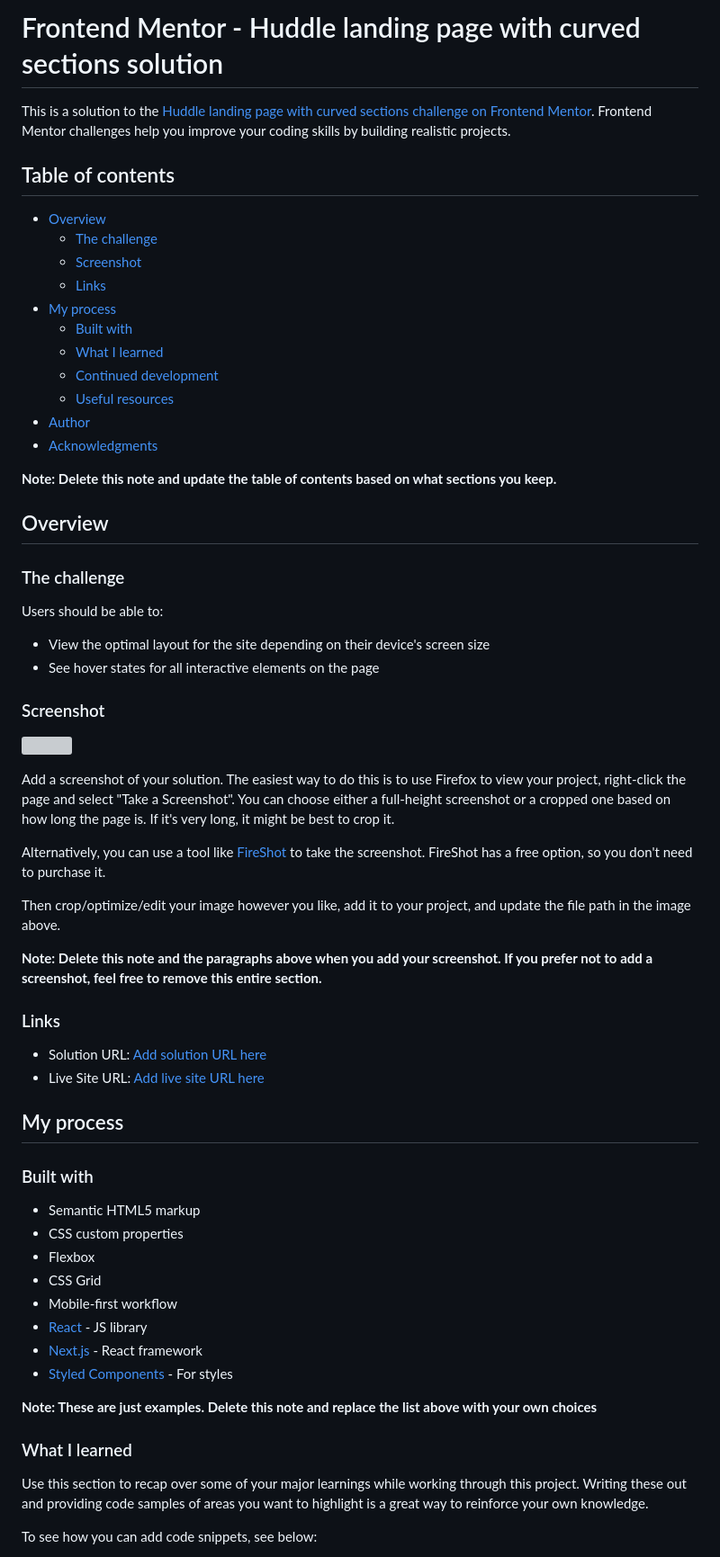
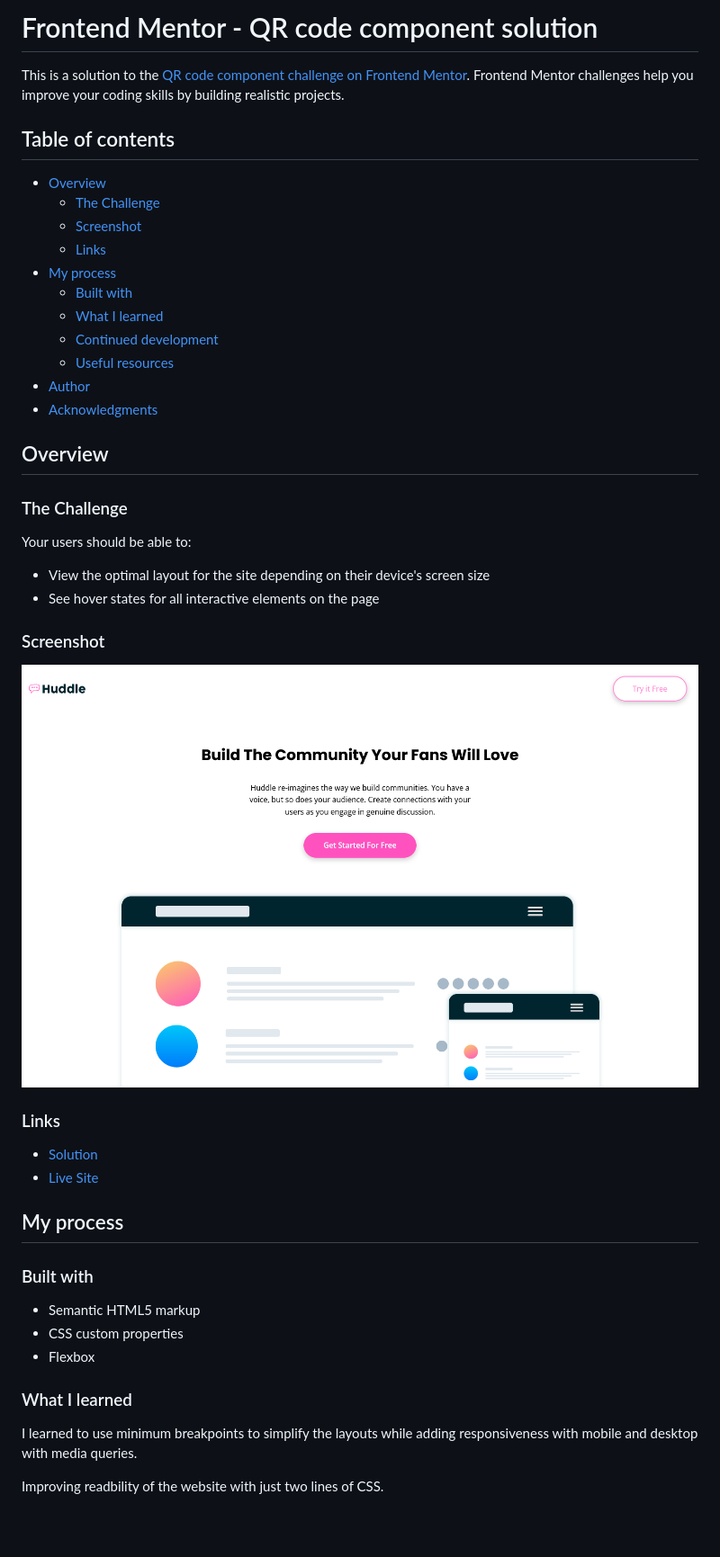
Before and after one commit to piyathperera/frontend-mentor-challenges, a Markdown page: huddle-landing-page/README.md, the part around the change printed below. Shown: that part at 90% size. GitHub-like rendering; pictures changed too: huddle-landing-page/images/Screenshot_1440.png (added); blank space fills up the shorter version; grey boxes are pictures that could not be loaded.

```diff
--- a/huddle-landing-page/README.md
+++ b/huddle-landing-page/README.md
@@ -1,11 +1,11 @@
-# Frontend Mentor - Huddle landing page with curved sections solution
+# Frontend Mentor - QR code component solution
 
-This is a solution to the [Huddle landing page with curved sections challenge on Frontend Mentor](https://www.frontendmentor.io/challenges/huddle-landing-page-with-curved-sections-5ca5ecd01e82137ec91a50f2). Frontend Mentor challenges help you improve your coding skills by building realistic projects.
+This is a solution to the [QR code component challenge on Frontend Mentor](https://www.frontendmentor.io/challenges/huddle-landing-page-with-curved-sections-5ca5ecd01e82137ec91a50f2). Frontend Mentor challenges help you improve your coding skills by building realistic projects.
 
 ## Table of contents
 
 - [Overview](#overview)
-  - [The challenge](#the-challenge)
+  - [The Challenge](#the-challenge)
   - [Screenshot](#screenshot)
   - [Links](#links)
 - [My process](#my-process)
@@ -16,33 +16,26 @@ This is a solution to the [Huddle landing page with curved sections challenge on
 - [Author](#author)
 - [Acknowledgments](#acknowledgments)
 
-**Note: Delete this note and update the table of contents based on what sections you keep.**
-
 ## Overview
 
-### The challenge
+### The Challenge
 
-Users should be able to:
+Your users should be able to:
 
 - View the optimal layout for the site depending on their device's screen size
 - See hover states for all interactive elements on the page
 
 ### Screenshot
 
-![](./screenshot.jpg)
+![](./images/Screenshot_1440.png)
 
-Add a screenshot of your solution. The easiest way to do this is to use Firefox to view your project, right-click the page and select "Take a Screenshot". You can choose either a full-height screenshot or a cropped one based on how long the page is. If it's very long, it might be best to crop it.
 
-Alternatively, you can use a tool like [FireShot](https://getfireshot.com/) to take the screenshot. FireShot has a free option, so you don't need to purchase it.
-
-Then crop/optimize/edit your image however you like, add it to your project, and update the file path in the image above.
-
-**Note: Delete this note and the paragraphs above when you add your screenshot. If you prefer not to add a screenshot, feel free to remove this entire section.**
+<!-- ![](./images/Screenshot_1440_full.png) -->
 
 ### Links
 
-- Solution URL: [Add solution URL here](https://your-solution-url.com)
-- Live Site URL: [Add live site URL here](https://your-live-site-url.com)
+- [Solution](https://www.frontendmentor.io/solutions/qr-code-component-using-html-and-css-rkkG2nDVc)
+- [Live Site](https://frontend-mentor-challeneges.netlify.app/huddle-landing-page/)
 
 ## My process
 
@@ -51,17 +44,10 @@ Then crop/optimize/edit your image however you like, add it to your project, and
 - Semantic HTML5 markup
 - CSS custom properties
 - Flexbox
-- CSS Grid
-- Mobile-first workflow
-- [React](https://reactjs.org/) - JS library
-- [Next.js](https://nextjs.org/) - React framework
-- [Styled Components](https://styled-components.com/) - For styles
-
-**Note: These are just examples. Delete this note and replace the list above with your own choices**
 
 ### What I learned
 
-Use this section to recap over some of your major learnings while working through this project. Writing these out and providing code samples of areas you want to highlight is a great way to reinforce your own knowledge.
+I learned to use minimum breakpoints to simplify the layouts while adding responsiveness with mobile and desktop with media queries.
 
-To see how you can add code snippets, see below:
+Improving readbility of the website with just two lines of CSS.
 
```
Also changed, not shown: other parts of huddle-landing-page/README.md (+34 -38 lines), huddle-landing-page/images/Screenshot_1440_full.png (added), huddle-landing-page/images/Screenshot_375.png (added), 1 other file.
